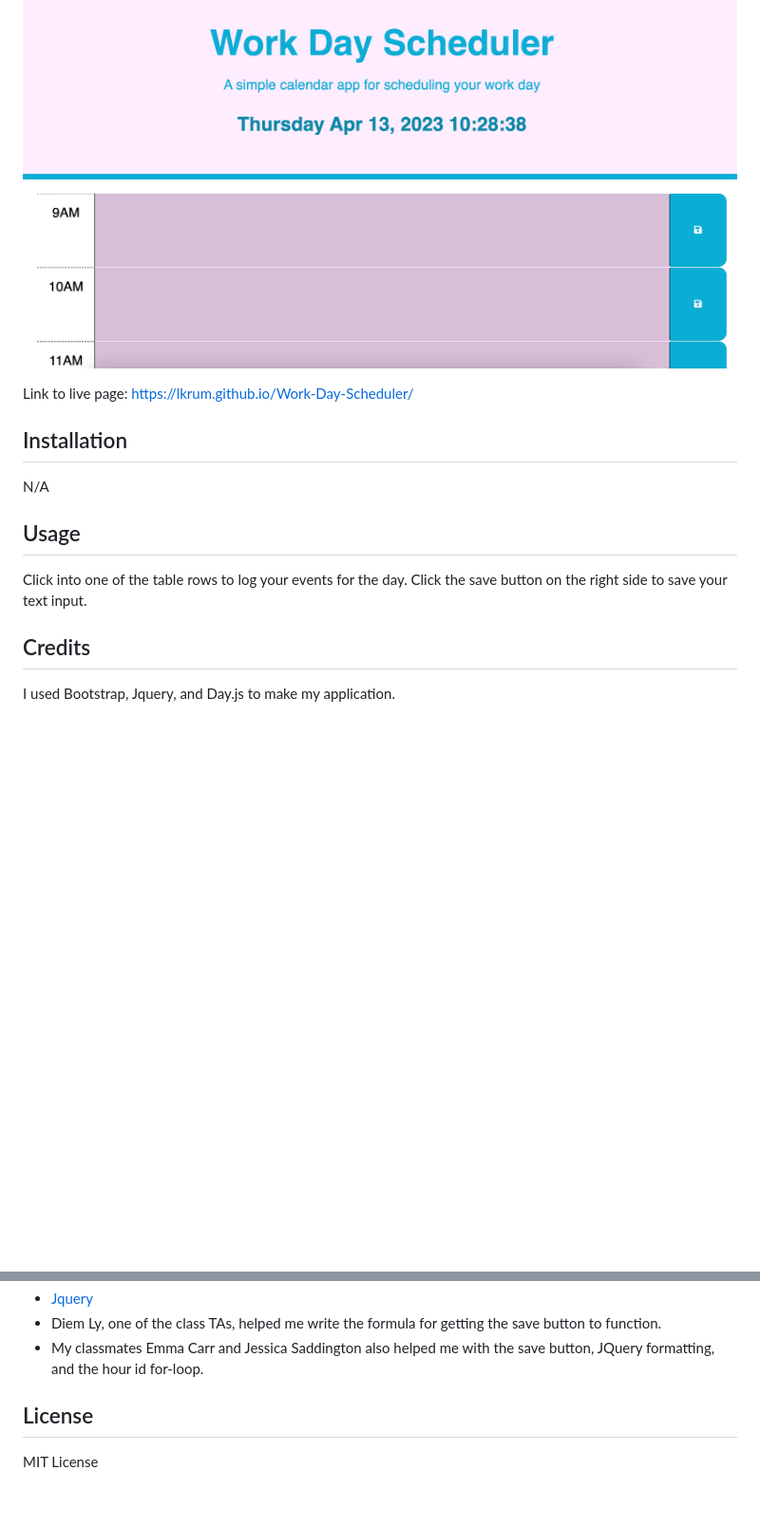
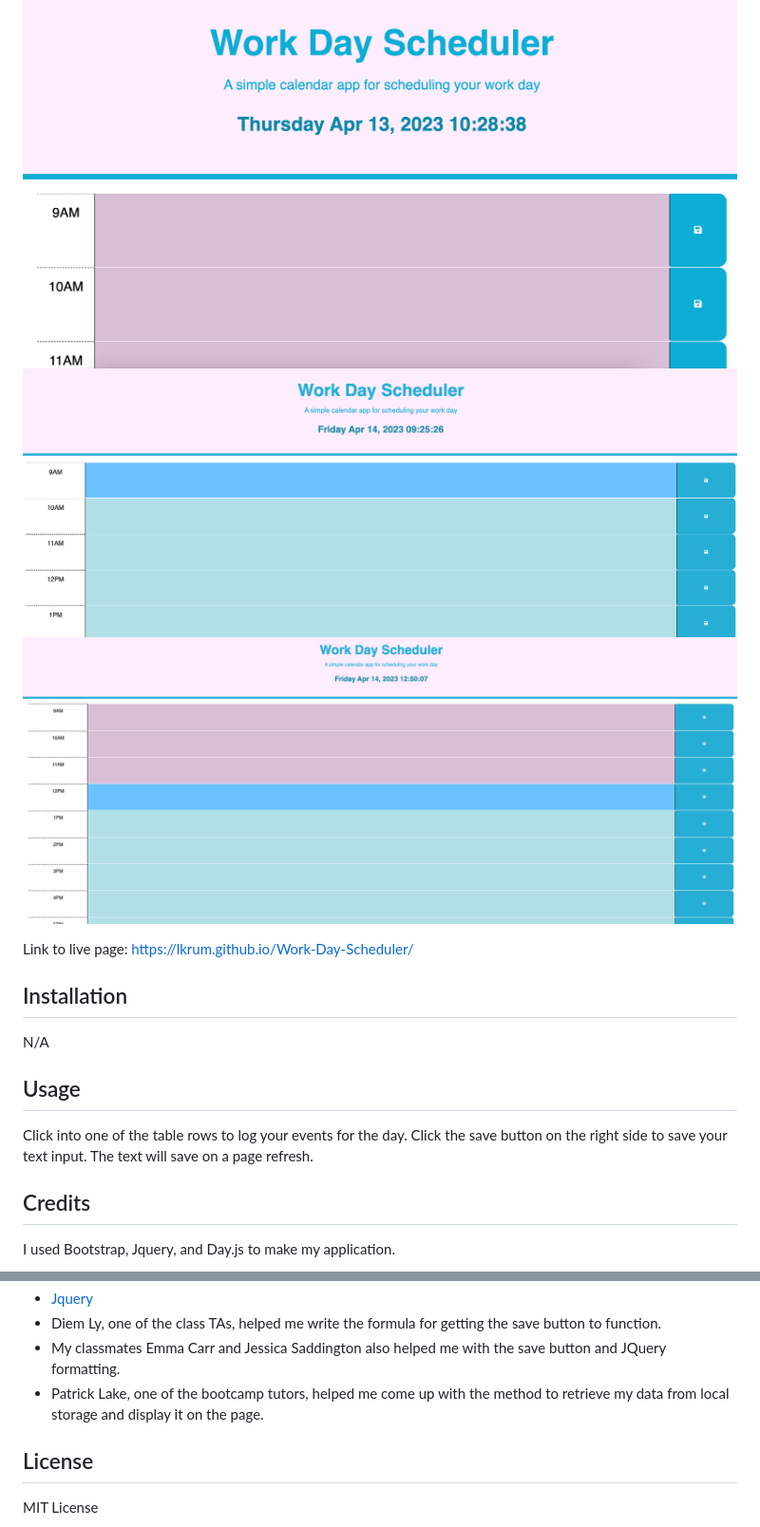
Before and after one commit to lkrum/Work-Day-Scheduler, a Markdown page: README.md, 2 parts joined by grey strips. Shown: that part at 95% size. GitHub-like rendering; pictures changed too: Assets/all-colors.png (added), Assets/colorchange-1.png (added); blank space fills up the shorter version.

Commit message:
fixed the local storage code to retrieve data from storage and put it on page

```diff
--- a/README.md
+++ b/README.md
@@ -4,6 +4,8 @@
 I've created an interactive, color-coded calendar where you can save your events for the workday. The background colors change depending on whether the event is in the past (pink), present (blue), or future (green).
 
 ![Main](./Assets/Calendar-main.png)
+![Current-and-Future-Time](./Assets/colorchange-1.png)
+![Full-Page](./Assets/all-colors.png)
 
 Link to live page: https://lkrum.github.io/Work-Day-Scheduler/
 
@@ -11,7 +13,7 @@ Link to live page: https://lkrum.github.io/Work-Day-Scheduler/
 N/A
 
 ## Usage
-Click into one of the table rows to log your events for the day. Click the save button on the right side to save your text input.
+Click into one of the table rows to log your events for the day. Click the save button on the right side to save your text input. The text will save on a page refresh.
 
 ## Credits
 I used Bootstrap, Jquery, and Day.js to make my application.
@@ -24,6 +25,7 @@ I used Bootstrap, Jquery, and Day.js to make my application.
 - [Jquery](https://api.jquery.com/attr/)
 - Diem Ly, one of the class TAs, helped me write the formula for getting the save button to function.
-- My classmates Emma Carr and Jessica Saddington also helped me with the save button, JQuery formatting, and the hour id for-loop.
+- My classmates Emma Carr and Jessica Saddington also helped me with the save button and JQuery formatting.
+- Patrick Lake, one of the bootcamp tutors, helped me come up with the method to retrieve my data from local storage and display it on the page.
 
 ## License
 MIT License
```
Also changed, not shown: other parts of README.md (+0 -1 lines), Assets/fullscreen.png (added), 1 other file.
